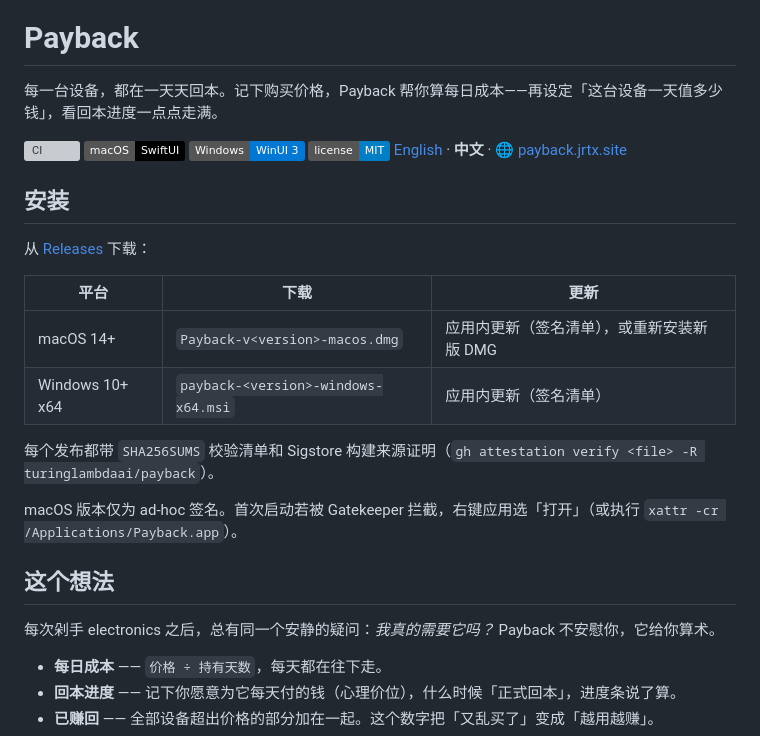
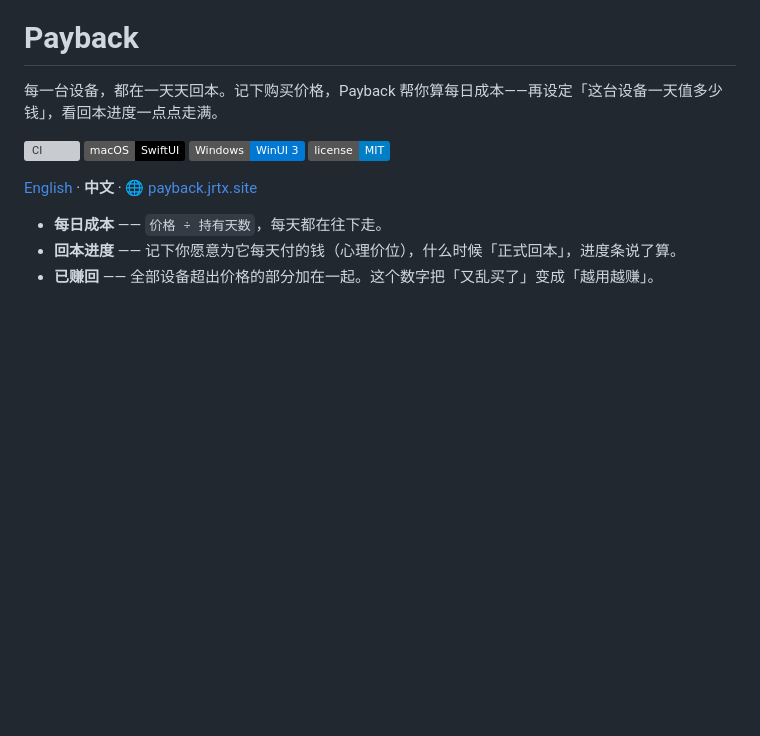
Before and after one commit to turinglambdaai/payback, a Markdown page: README.zh-CN.md, the part around the change. Rendered like a GitHub page; badges without logos; blank space fills up the shorter version; grey boxes are pictures that could not be loaded.

```diff
--- a/README.zh-CN.md
+++ b/README.zh-CN.md
@@ -3,26 +3,9 @@
 每一台设备，都在一天天回本。记下购买价格，Payback 帮你算每日成本——再设定「这台设备一天值多少钱」，看回本进度一点点走满。
 
 [![CI](https://github.com/turinglambdaai/payback/actions/workflows/ci.yml/badge.svg)](https://github.com/turinglambdaai/payback/actions/workflows/ci.yml) ![macOS](https://img.shields.io/badge/macOS-SwiftUI-000000?logo=apple&logoColor=white) ![Windows](https://img.shields.io/badge/Windows-WinUI_3-0078D4?logo=windows11&logoColor=white) [![License](https://img.shields.io/badge/license-MIT-blue)](LICENSE)
+
 [English](README.md) · **中文** · 🌐 [payback.jrtx.site](https://payback.jrtx.site)
 
-
-## 安装
-
-从 [Releases](https://github.com/turinglambdaai/payback/releases/latest) 下载：
-
-| 平台 | 下载 | 更新 |
-|---|---|---|
-| macOS 14+ | `Payback-v<version>-macos.dmg` | 应用内更新（签名清单），或重新安装新版 DMG |
-| Windows 10+ x64 | `payback-<version>-windows-x64.msi` | 应用内更新（签名清单） |
-
-每个发布都带 `SHA256SUMS` 校验清单和 Sigstore 构建来源证明（`gh attestation verify <file> -R turinglambdaai/payback`）。
-
-macOS 版本仅为 ad-hoc 签名。首次启动若被 Gatekeeper 拦截，右键应用选「打开」（或执行 `xattr -cr /Applications/Payback.app`）。
-
-## 这个想法
-
-每次剁手 electronics 之后，总有同一个安静的疑问：*我真的需要它吗？*
-Payback 不安慰你，它给你算术。
 
 - **每日成本** —— `价格 ÷ 持有天数`，每天都在往下走。
 - **回本进度** —— 记下你愿意为它每天付的钱（心理价位），什么时候「正式回本」，进度条说了算。
```
